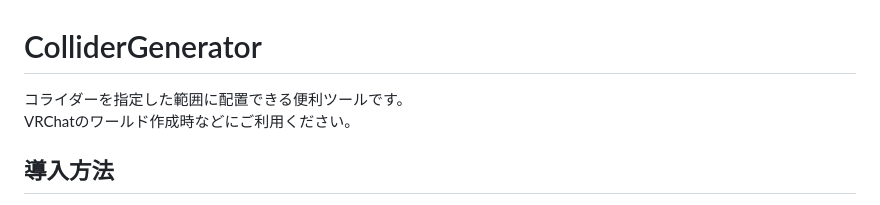
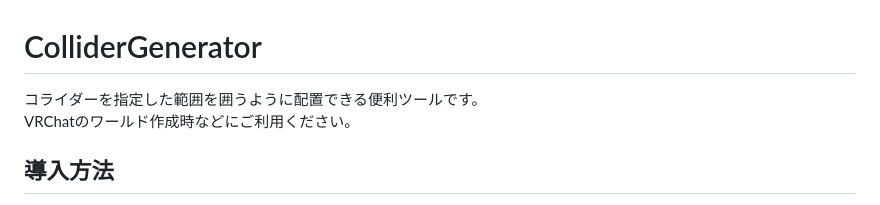
Before and after one commit to tp-jp/collider-generator, a Markdown page: README.md, the part around the change. Drawn GitHub-style.

```diff
--- a/README.md
+++ b/README.md
@@ -1,6 +1,6 @@
 # ColliderGenerator
 
-コライダーを指定した範囲に配置できる便利ツールです。
+コライダーを指定した範囲を囲うように配置できる便利ツールです。
 VRChatのワールド作成時などにご利用ください。
 
 ## 導入方法
```
